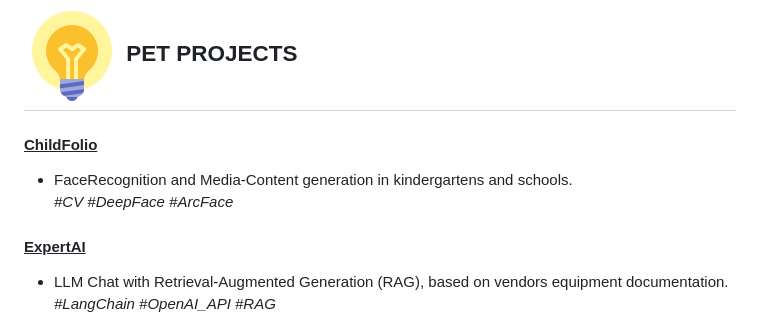
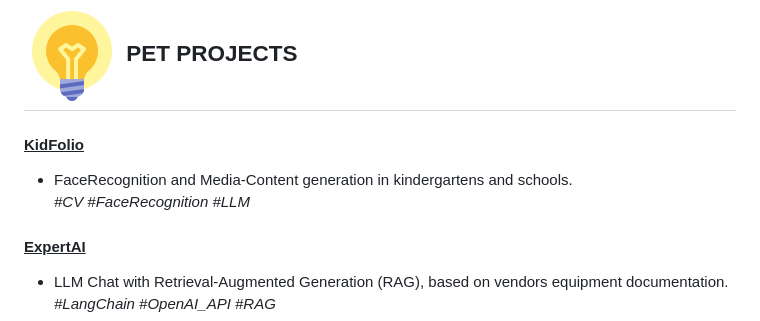
Before and after one commit to fitlemon/fitlemon, a Markdown page: README.md, the part around one of its changes. Rendered like a GitHub page.

```diff
--- a/README.md
+++ b/README.md
@@ -90,10 +95,10 @@ Contacts:
 
 <img src='./static/petprojects.png' style='width: 20px;'> <span style='font-size: 17px;'>**PET PROJECTS**</span>
 ---
-#### <u>ChildFolio</u>
+#### <u>KidFolio</u>
 
 - FaceRecognition and Media-Content generation in kindergartens and schools.
-<br><i>#CV </i> <i>#DeepFace </i> <i>#ArcFace </i>
+<br><i>#CV </i> <i>#FaceRecognition </i> <i>#LLM </i>
 
 #### <u>ExpertAI</u>
 
```
Also changed, not shown: other parts of README.md (+7 -2 lines).
